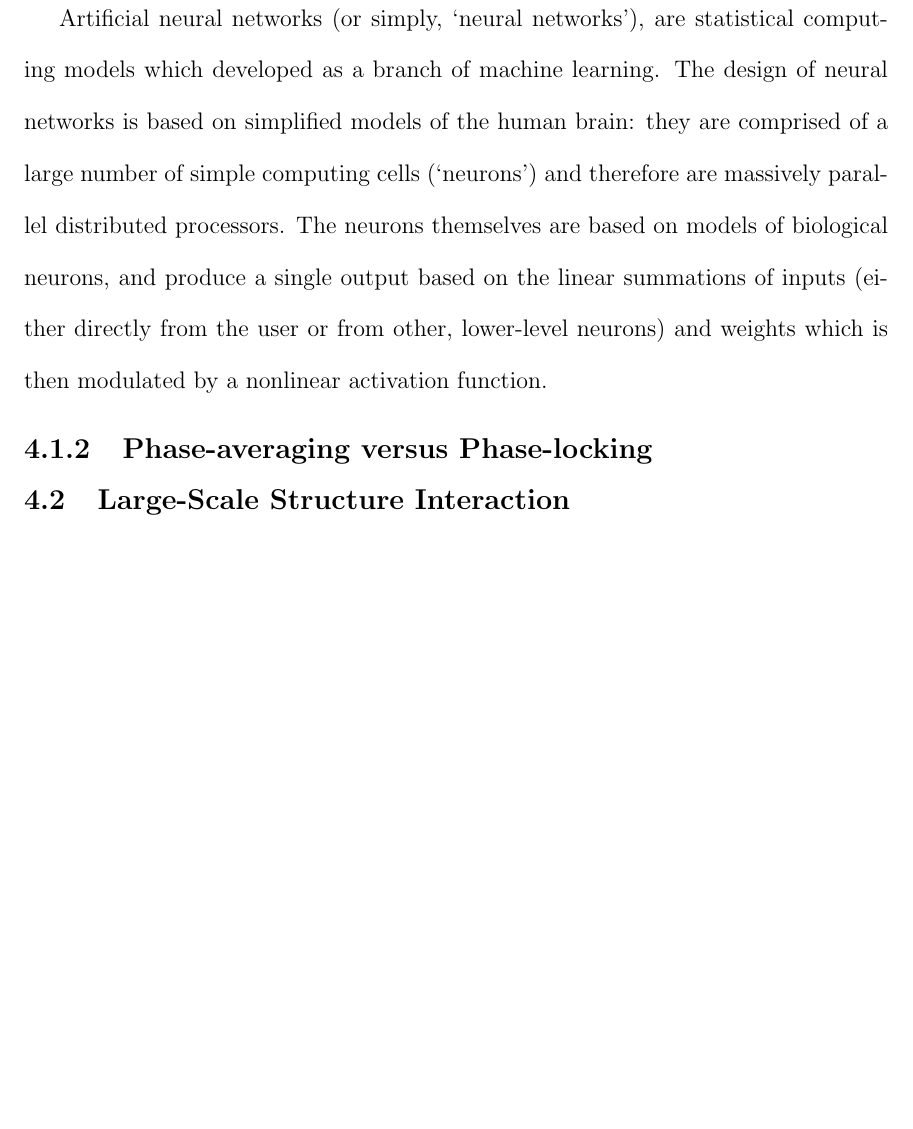
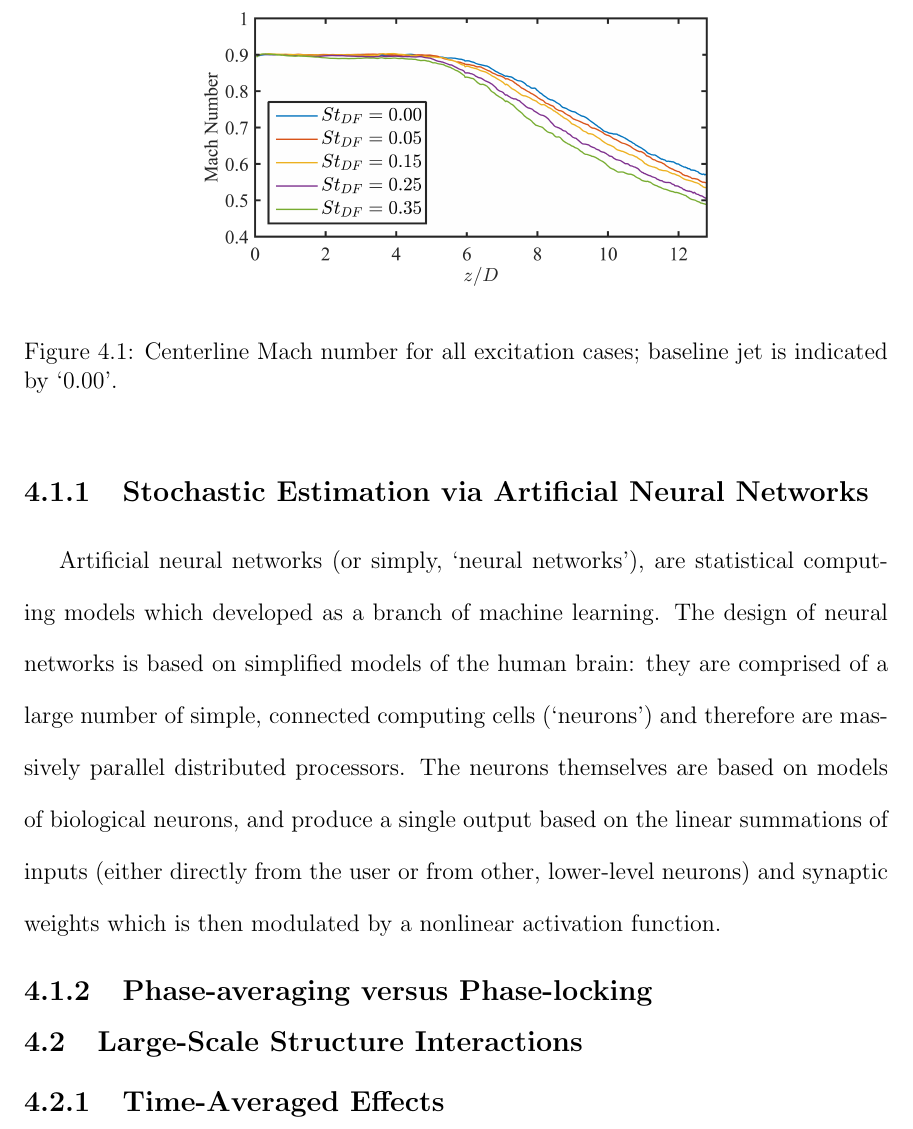
Before and after one commit to michaelcrawley/PhD_Dissertation, a LaTeX thesis (MCrawley_Dissertation.tex, which reads ch_velocity_reconstruction.tex): part of page 69 of 95, cut at the place of the change, the shorter picture padded with empty space. Compiled offline with pdfLaTeX.

Commit message:
minor updating

```diff
--- a/ch_velocity_reconstruction.tex
+++ b/ch_velocity_reconstruction.tex
@@ -33,8 +33,15 @@ The computational methodology by which the stochastic estimation is performed ha
 ???
 \subsection{Stochastic Estimation via Artificial Neural Networks}
 Artificial neural networks (or simply, `neural networks'), are statistical computing models which developed as a branch of machine learning.
-The design of neural networks is based on simplified models of the human brain: they are comprised of a large number of simple computing cells (`neurons') and therefore are massively parallel distributed processors.
-The neurons themselves are based on models of biological neurons, and produce a single output based on the linear summations of inputs (either directly from the user or from other, lower-level neurons) and weights which is then modulated by a nonlinear activation function.
+The design of neural networks is based on simplified models of the human brain: they are comprised of a large number of simple, connected computing cells (`neurons') and therefore are massively parallel distributed processors.
+The neurons themselves are based on models of biological neurons, and produce a single output based on the linear summations of inputs (either directly from the user or from other, lower-level neurons) and synaptic weights which is then modulated by a nonlinear activation function.
 
 \subsection{Phase-averaging versus Phase-locking}
-\section{Large-Scale Structure Interaction}
+\section{Large-Scale Structure Interactions}
+\subsection{Time-Averaged Effects}
+\begin{figure}
+	\centering
+	\includegraphics[width = 3.5in]{Figures/ch4_centerlineMach.png}
+	\caption{Centerline Mach number for all excitation cases; baseline jet is indicated by `0.00'.}
+	\label{fig:ch4_centerlinemach}
+\end{figure}
```
Also changed, not shown: Figures/ch4_St000_TKE_scaled.png (added), Figures/ch4_St000_TKE_unscaled.png (added), Figures/ch4_St000_Um.png (added), Figures/ch4_St035_Um.png (added), Figures/ch4_centerlineMach.png (added), 6 other files.
